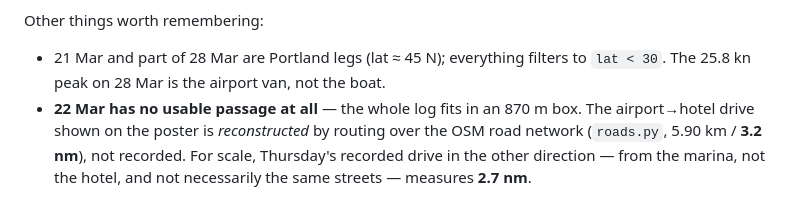
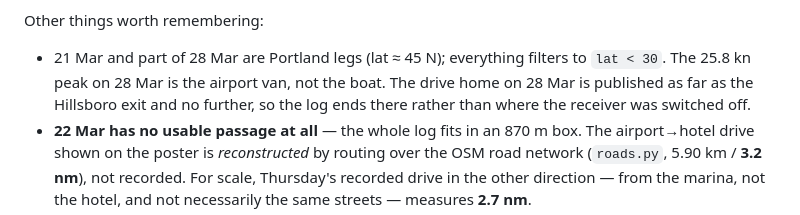
Before and after one commit to sjbowden/2024-Bahamas-Seabase-Map, a Markdown page: README.md, the part around the change. Rendered like a GitHub page.

Commit message:
Say where the published drive home stops
The 28 March log is published as far as the Hillsboro exit. The last
fourteen minutes, through residential streets, are not in the repository.

Co-Authored-By: Claude Opus 5.5 <noreply@anthropic.com>
Claude-Session: https://claude.ai/code/session_016UnQTaec7qQhHH3Knn9Vnc

```diff
--- a/README.md
+++ b/README.md
@@ -98,6 +98,8 @@ Other things worth remembering:
 
 - 21 Mar and part of 28 Mar are Portland legs (lat ≈ 45 N); everything filters
   to `lat < 30`. The 25.8 kn peak on 28 Mar is the airport van, not the boat.
+  The drive home on 28 Mar is published as far as the Hillsboro exit and no
+  further, so the log ends there rather than where the receiver was switched off.
 - **22 Mar has no usable passage at all** — the whole log fits in an 870 m box.
   The airport→hotel drive shown on the poster is *reconstructed* by routing over
   the OSM road network (`roads.py`, 5.90 km / **3.2 nm**), not recorded. For
```
